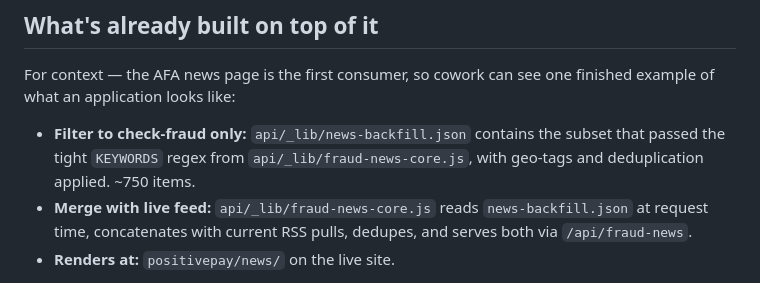
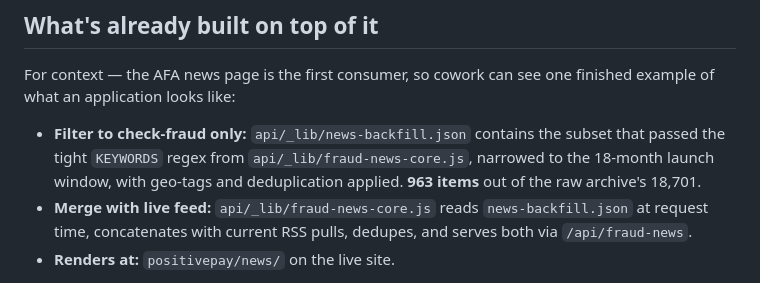
Before and after one commit to brynnjohnsonAFS/advancedfraudacademy-positivepay, a Markdown page: data/news-archive/IDEATION-BRIEF.md, the part around one of its changes. Drawn GitHub-style.

```diff
--- a/data/news-archive/IDEATION-BRIEF.md
+++ b/data/news-archive/IDEATION-BRIEF.md
@@ -293,8 +319,9 @@ see one finished example of what an application looks like:
 
 - **Filter to check-fraud only:** `api/_lib/news-backfill.json`
   contains the subset that passed the tight `KEYWORDS` regex from
-  `api/_lib/fraud-news-core.js`, with geo-tags and deduplication
-  applied. ~750 items.
+  `api/_lib/fraud-news-core.js`, narrowed to the 18-month launch
+  window, with geo-tags and deduplication applied. **963 items**
+  out of the raw archive's 18,701.
 - **Merge with live feed:** `api/_lib/fraud-news-core.js` reads
   `news-backfill.json` at request time, concatenates with current
   RSS pulls, dedupes, and serves both via `/api/fraud-news`.
```
Also changed, not shown: other parts of data/news-archive/IDEATION-BRIEF.md (+46 -20 lines), data/news-archive/THEMES.md (added, +287 -0 lines).
